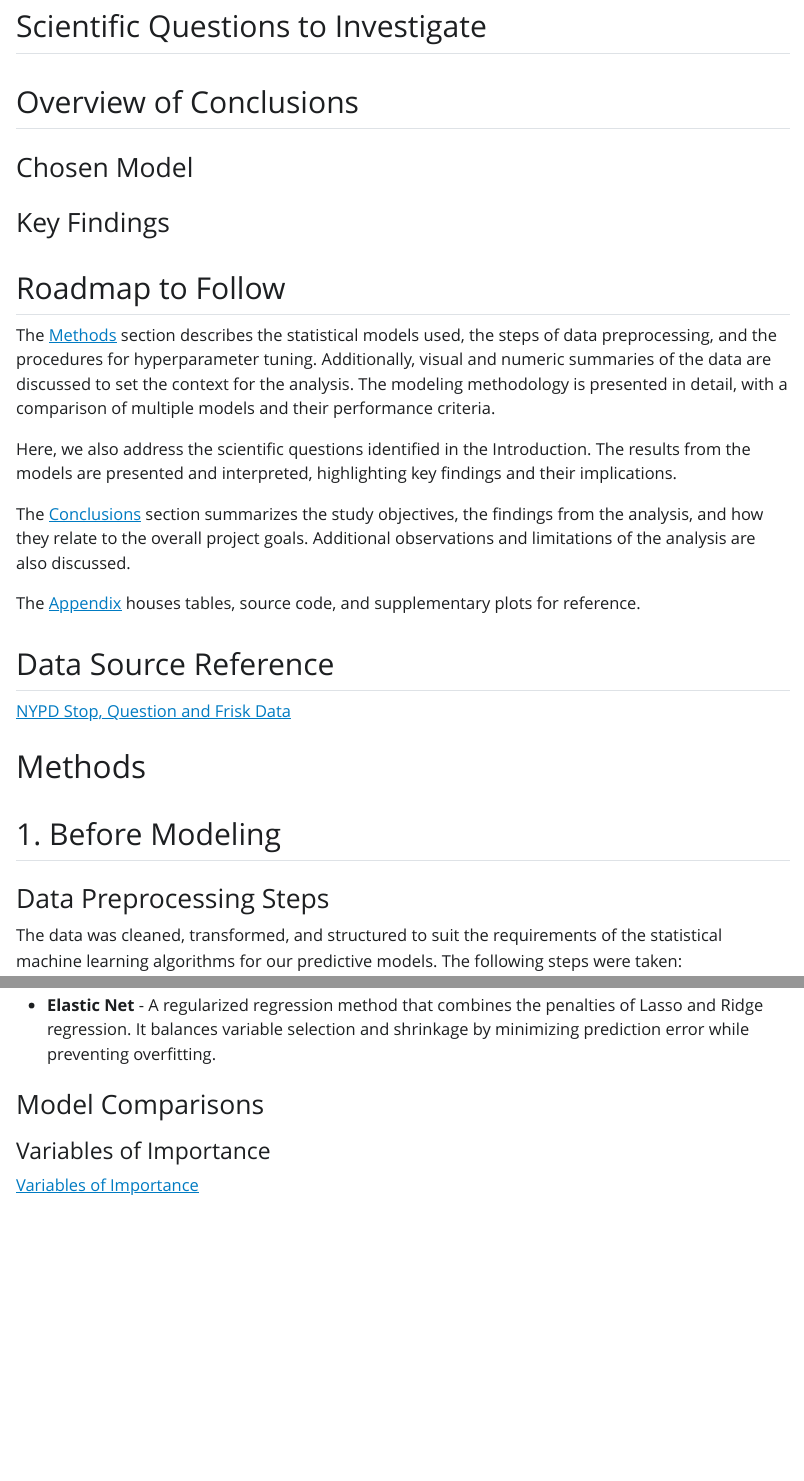
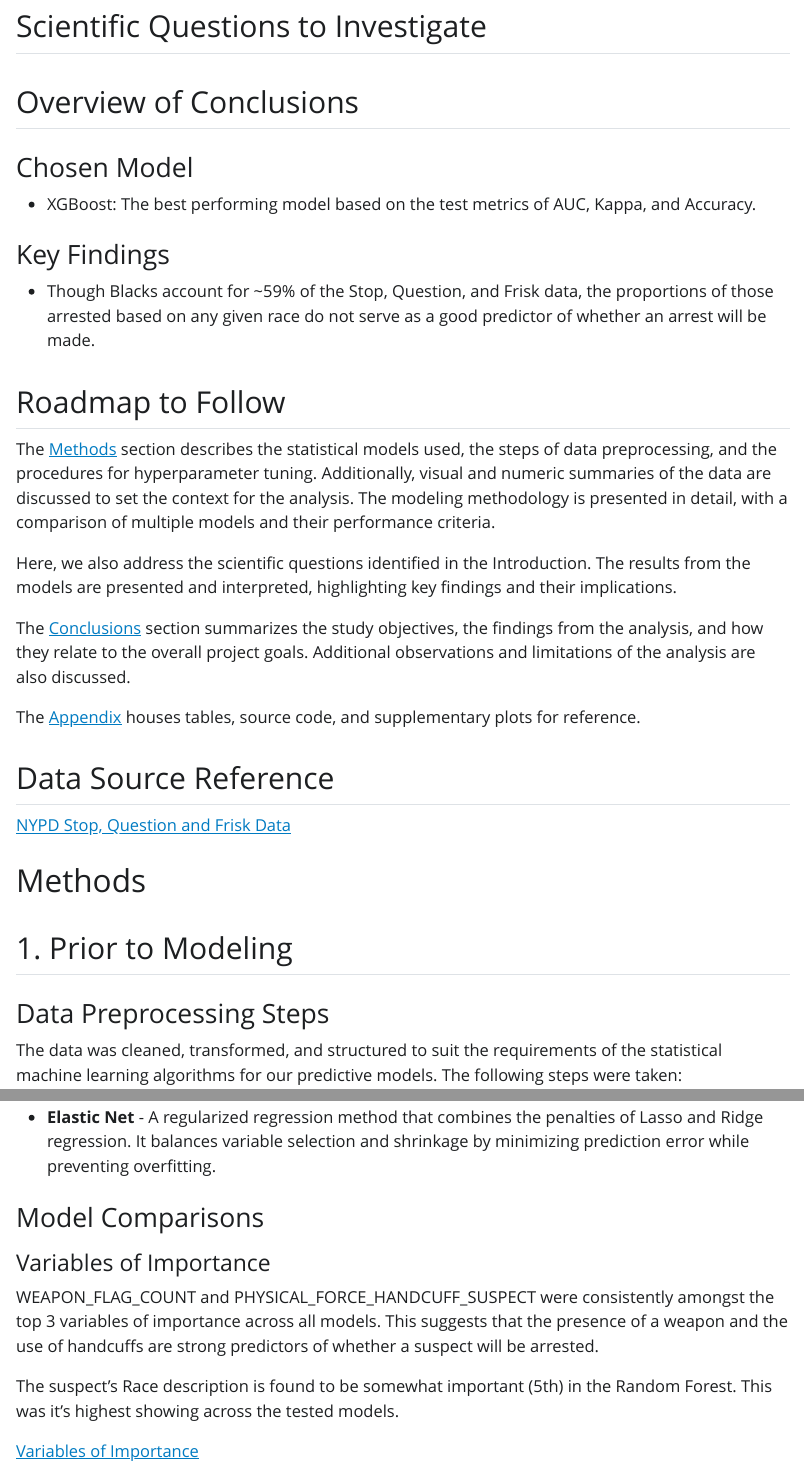
Before and after one commit to cjhill-ncsu/ST563-Project, a Quarto document (Report.qmd): the page in a window 1100 px wide, from 420 px down, and a second part further down, joined at a grey line. The pictures show the output file Report.html that the author committed with the source, opened offline; Quarto's library style sheets are replaced by a plain one without menus.

Commit message:
some findings

```diff
--- a/Report.qmd
+++ b/Report.qmd
@@ -78,7 +78,11 @@ test_metrics <- lapply(seq_along(models), function(i) {
 
 ### Chosen Model
 
+ - XGBoost: The best performing model based on the test metrics of AUC, Kappa, and Accuracy.
+
 ### Key Findings
+
+ - Though Blacks account for ~59% of the Stop, Question, and Frisk data, the proportions of those arrested based on any given race do not serve as a good predictor of whether an arrest will be made.
 
 ## Roadmap to Follow
 
@@ -98,7 +102,7 @@ The [Appendix](#appendix) houses tables, source code, and supplementary plots fo
 
 # Methods {#methods}
 
-## 1. Before Modeling
+## 1. Prior to Modeling
 
 ### Data Preprocessing Steps
 
@@ -215,6 +219,10 @@ To evaluate the models in the outer loop and the very first step when modeling b
 ### Model Comparisons
 
 #### Variables of Importance
+
+WEAPON_FLAG_COUNT and PHYSICAL_FORCE_HANDCUFF_SUSPECT were consistently amongst the top 3 variables of importance across all models. This suggests that the presence of a weapon and the use of handcuffs are strong predictors of whether a suspect will be arrested.
+
+The suspect's Race description is found to be somewhat important (5th) in the Random Forest. This was it's highest showing across the tested models.
 
 [Variables of Importance](#variable-importance-plots)
 
```
Also changed, not shown: Report.html.
